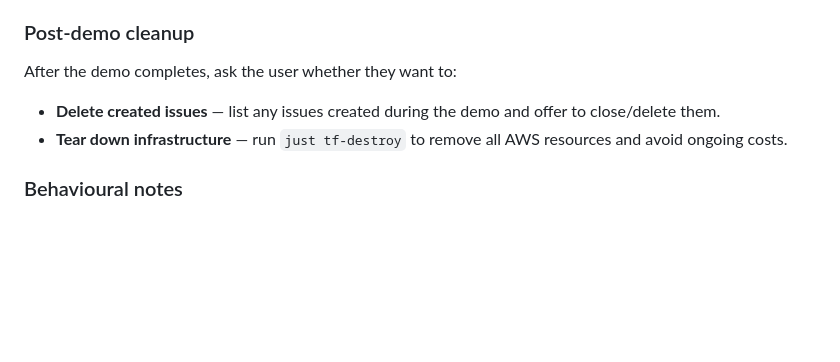
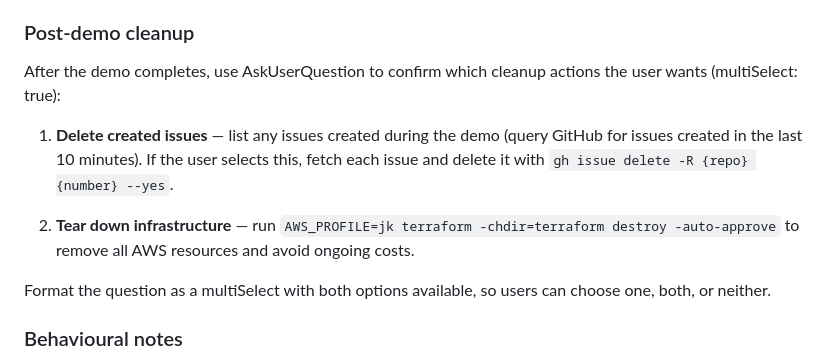
Before and after one commit to jk563/demo-incident-response, a Markdown page: CLAUDE.md, the part around the change. GitHub-like rendering; blank space fills up the shorter version.

Commit message:
Update post-demo cleanup to use AskUserQuestion
Replace manual documentation with structured prompt for issue deletion and infrastructure teardown, allowing users to select one, both, or neither cleanup actions.

Co-Authored-By: Claude Haiku 4.5 <noreply@anthropic.com>

```diff
--- a/CLAUDE.md
+++ b/CLAUDE.md
@@ -79,9 +79,13 @@ Use AskUserQuestion to confirm each setting. Always ask — never silently reuse
 
 ### Post-demo cleanup
 
-After the demo completes, ask the user whether they want to:
-- **Delete created issues** — list any issues created during the demo and offer to close/delete them.
-- **Tear down infrastructure** — run `just tf-destroy` to remove all AWS resources and avoid ongoing costs.
+After the demo completes, use AskUserQuestion to confirm which cleanup actions the user wants (multiSelect: true):
+
+1. **Delete created issues** — list any issues created during the demo (query GitHub for issues created in the last 10 minutes). If the user selects this, fetch each issue and delete it with `gh issue delete -R {repo} {number} --yes`.
+
+2. **Tear down infrastructure** — run `AWS_PROFILE=jk terraform -chdir=terraform destroy -auto-approve` to remove all AWS resources and avoid ongoing costs.
+
+Format the question as a multiSelect with both options available, so users can choose one, both, or neither.
 
 ### Behavioural notes
 
```
